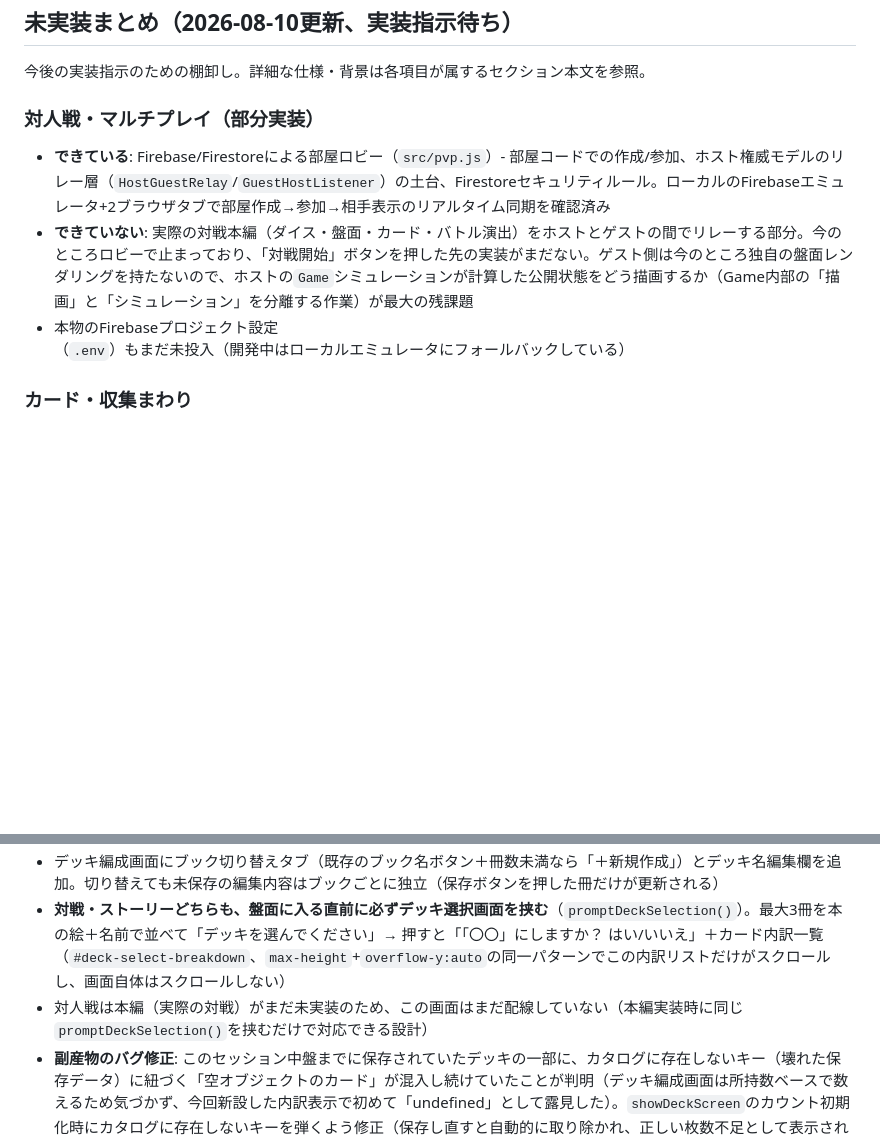
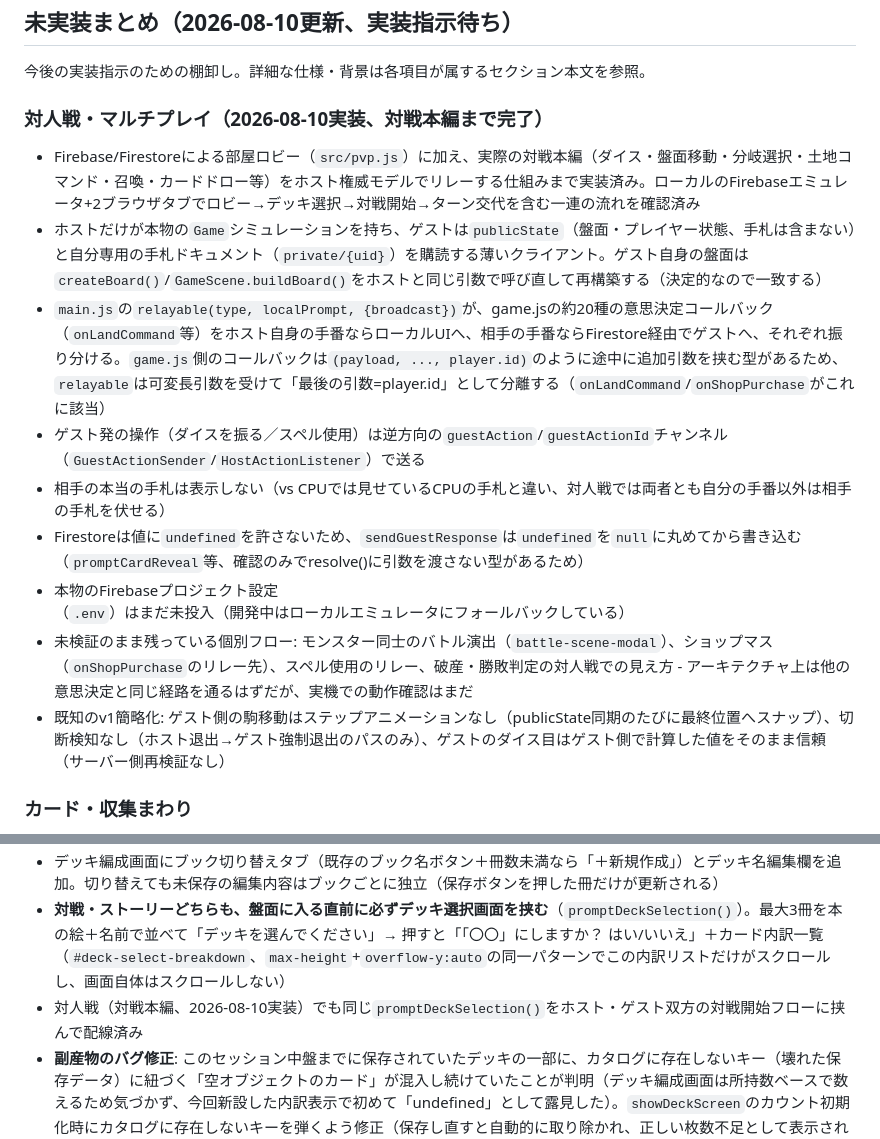
Before and after one commit to saint-chinu/chinu-quest2, a Markdown page: chinu-quest2-spec_1.md, 2 parts joined by grey strips. Rendered like a GitHub page; blank space fills up the shorter version.

Commit message:
仕様書: 対人戦の未実装まとめを対戦本編実装完了の内容に更新

```diff
--- a/chinu-quest2-spec_1.md
+++ b/chinu-quest2-spec_1.md
@@ -26,10 +26,16 @@
 ## 未実装まとめ（2026-08-10更新、実装指示待ち）
 今後の実装指示のための棚卸し。詳細な仕様・背景は各項目が属するセクション本文を参照。
 
-### 対人戦・マルチプレイ（部分実装）
-- **できている**: Firebase/Firestoreによる部屋ロビー（`src/pvp.js`）- 部屋コードでの作成/参加、ホスト権威モデルのリレー層（`HostGuestRelay`/`GuestHostListener`）の土台、Firestoreセキュリティルール。ローカルのFirebaseエミュレータ+2ブラウザタブで部屋作成→参加→相手表示のリアルタイム同期を確認済み
-- **できていない**: 実際の対戦本編（ダイス・盤面・カード・バトル演出）をホストとゲストの間でリレーする部分。今のところロビーで止まっており、「対戦開始」ボタンを押した先の実装がまだない。ゲスト側は今のところ独自の盤面レンダリングを持たないので、ホストの`Game`シミュレーションが計算した公開状態をどう描画するか（Game内部の「描画」と「シミュレーション」を分離する作業）が最大の残課題
-- 本物のFirebaseプロジェクト設定（`.env`）もまだ未投入（開発中はローカルエミュレータにフォールバックしている）
+### 対人戦・マルチプレイ（2026-08-10実装、対戦本編まで完了）
+- Firebase/Firestoreによる部屋ロビー（`src/pvp.js`）に加え、実際の対戦本編（ダイス・盤面移動・分岐選択・土地コマンド・召喚・カードドロー等）をホスト権威モデルでリレーする仕組みまで実装済み。ローカルのFirebaseエミュレータ+2ブラウザタブでロビー→デッキ選択→対戦開始→ターン交代を含む一連の流れを確認済み
+- ホストだけが本物の`Game`シミュレーションを持ち、ゲストは`publicState`（盤面・プレイヤー状態、手札は含まない）と自分専用の手札ドキュメント（`private/{uid}`）を購読する薄いクライアント。ゲスト自身の盤面は`createBoard()`/`GameScene.buildBoard()`をホストと同じ引数で呼び直して再構築する（決定的なので一致する）
+- `main.js`の`relayable(type, localPrompt, {broadcast})`が、game.jsの約20種の意思決定コールバック（`onLandCommand`等）をホスト自身の手番ならローカルUIへ、相手の手番ならFirestore経由でゲストへ、それぞれ振り分ける。`game.js`側のコールバックは`(payload, ..., player.id)`のように途中に追加引数を挟む型があるため、`relayable`は可変長引数を受けて「最後の引数=player.id」として分離する（`onLandCommand`/`onShopPurchase`がこれに該当）
+- ゲスト発の操作（ダイスを振る／スペル使用）は逆方向の`guestAction`/`guestActionId`チャンネル（`GuestActionSender`/`HostActionListener`）で送る
+- 相手の本当の手札は表示しない（vs CPUでは見せているCPUの手札と違い、対人戦では両者とも自分の手番以外は相手の手札を伏せる）
+- Firestoreは値に`undefined`を許さないため、`sendGuestResponse`は`undefined`を`null`に丸めてから書き込む（`promptCardReveal`等、確認のみでresolve()に引数を渡さない型があるため）
+- 本物のFirebaseプロジェクト設定（`.env`）はまだ未投入（開発中はローカルエミュレータにフォールバックしている）
+- 未検証のまま残っている個別フロー: モンスター同士のバトル演出（`battle-scene-modal`）、ショップマス（`onShopPurchase`のリレー先）、スペル使用のリレー、破産・勝敗判定の対人戦での見え方 - アーキテクチャ上は他の意思決定と同じ経路を通るはずだが、実機での動作確認はまだ
+- 既知のv1簡略化: ゲスト側の駒移動はステップアニメーションなし（publicState同期のたびに最終位置へスナップ）、切断検知なし（ホスト退出→ゲスト強制退出のパスのみ）、ゲストのダイス目はゲスト側で計算した値をそのまま信頼（サーバー側再検証なし）
 
 ### カード・収集まわり
 - カード規模の本格拡充（想定: モンスター各属性20種・アイテム30種・スペル40種。現状は名前付き実データがごく少数＋汎用プレースホルダー中心）
@@ -46,7 +52,7 @@
 - `character.decks`: `{id, name, deckList}`の配列、最大`MAX_DECKS`(3)冊。旧`character.deckList`（単一）は`ensureBreedFields`が初回ログイン時に`decks[0]`へ自動移行する（フィールド自体は残るが以後どこからも読まない）
 - デッキ編成画面にブック切り替えタブ（既存のブック名ボタン＋冊数未満なら「＋新規作成」）とデッキ名編集欄を追加。切り替えても未保存の編集内容はブックごとに独立（保存ボタンを押した冊だけが更新される）
 - **対戦・ストーリーどちらも、盤面に入る直前に必ずデッキ選択画面を挟む**（`promptDeckSelection()`）。最大3冊を本の絵＋名前で並べて「デッキを選んでください」→ 押すと「「〇〇」にしますか？ はい/いいえ」＋カード内訳一覧（`#deck-select-breakdown`、`max-height`+`overflow-y:auto`の同一パターンでこの内訳リストだけがスクロールし、画面自体はスクロールしない）
-- 対人戦は本編（実際の対戦）がまだ未実装のため、この画面はまだ配線していない（本編実装時に同じ`promptDeckSelection()`を挟むだけで対応できる設計）
+- 対人戦（対戦本編、2026-08-10実装）でも同じ`promptDeckSelection()`をホスト・ゲスト双方の対戦開始フローに挟んで配線済み
 - **副産物のバグ修正**: このセッション中盤までに保存されていたデッキの一部に、カタログに存在しないキー（壊れた保存データ）に紐づく「空オブジェクトのカード」が混入し続けていたことが判明（デッキ編成画面は所持数ベースで数えるため気づかず、今回新設した内訳表示で初めて「undefined」として露見した）。`showDeckScreen`のカウント初期化時にカタログに存在しないキーを弾くよう修正（保存し直すと自動的に取り除かれ、正しい枚数不足として表示される＝自己修復）
 
 ## 土地レベルの縁取り表示（2026-08-10実装）
```
